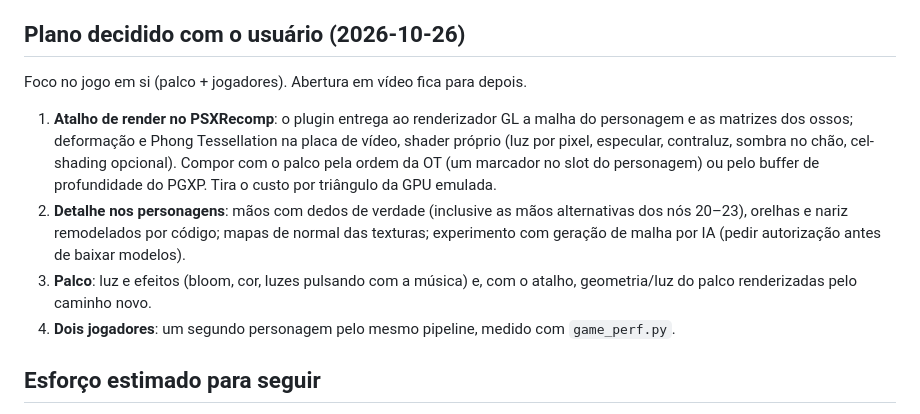
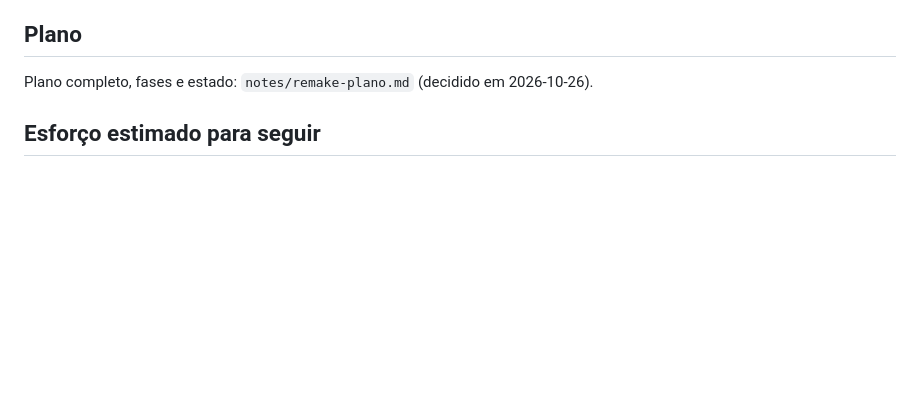
Before and after one commit to betinn/BustAGroove2-Recomp, a Markdown page: notes/remake-visual.md, the part around the change. Drawn GitHub-style; blank space fills up the shorter version.

Commit message:
notes/remake-plano: plano completo do remake (fases 0-6) e onde atualizar o contexto
Co-Authored-By: Claude Fable 5.1 <noreply@anthropic.com>

```diff
--- a/notes/remake-visual.md
+++ b/notes/remake-visual.md
@@ -155,19 +155,8 @@ palco) e `game_compare.py` (alterna variantes; os quadros ficam ~1 s um do outro
 - O hook também pega o HEAT de outras telas que usam `FUN_80029D4C` (seleção, resultado); não conferido.
 - Só testado na build-debug (dirigida por TCP). A build normal compila com o mesmo código.
 
-## Plano decidido com o usuário (2026-10-26)
-Foco no jogo em si (palco + jogadores). Abertura em vídeo fica para depois.
-1. **Atalho de render no PSXRecomp**: o plugin entrega ao renderizador GL a malha do personagem e as
-   matrizes dos ossos; deformação e Phong Tessellation na placa de vídeo, shader próprio (luz por pixel,
-   especular, contraluz, sombra no chão, cel-shading opcional). Compor com o palco pela ordem da OT (um
-   marcador no slot do personagem) ou pelo buffer de profundidade do PGXP. Tira o custo por triângulo da
-   GPU emulada.
-2. **Detalhe nos personagens**: mãos com dedos de verdade (inclusive as mãos alternativas dos nós 20–23),
-   orelhas e nariz remodelados por código; mapas de normal das texturas; experimento com geração de malha
-   por IA (pedir autorização antes de baixar modelos).
-3. **Palco**: luz e efeitos (bloom, cor, luzes pulsando com a música) e, com o atalho, geometria/luz do
-   palco renderizadas pelo caminho novo.
-4. **Dois jogadores**: um segundo personagem pelo mesmo pipeline, medido com `game_perf.py`.
+## Plano
+Plano completo, fases e estado: `notes/remake-plano.md` (decidido em 2026-10-26).
 
 ## Esforço estimado para seguir
 - **Release com só o HEAT**: empacotar `heat.bin` e o exe como `v1.4.0` (meia sessão), depois de jogar
```
Also changed, not shown: CLAUDE.md (+9 -4 lines), notes/remake-plano.md (added, +128 -0 lines).
